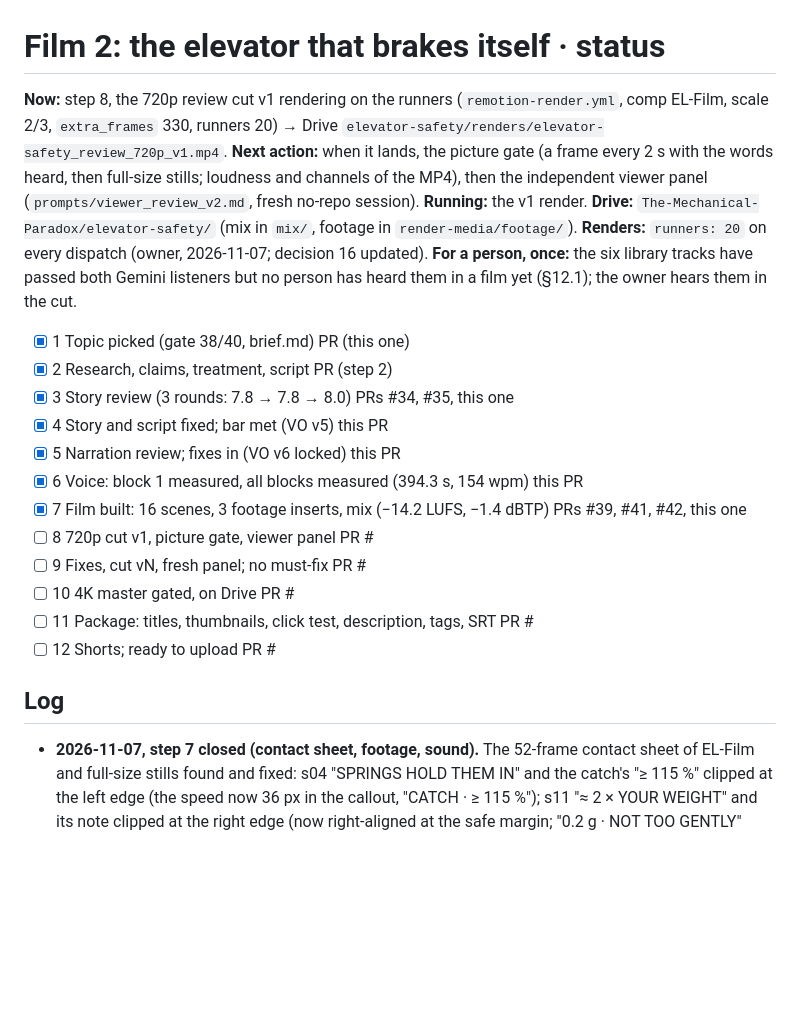
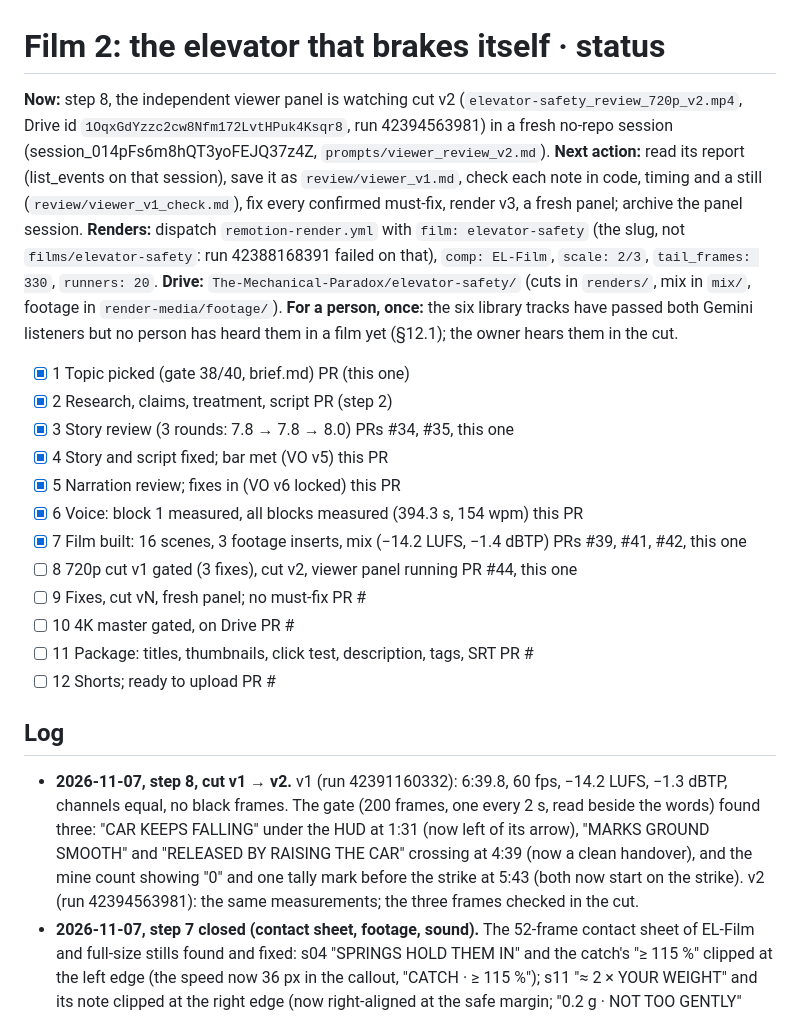
Before and after one commit to mkmk749278/The-Mechanical-Paradox, a Markdown page: films/elevator-safety/STATUS.md, the part around the change. GitHub-like rendering; blank space fills up the shorter version.

Commit message:
Film 2 · step 8: cut v2 checked, independent viewer panel running
Co-Authored-By: Claude Opus 5.5 <noreply@anthropic.com>
Claude-Session: https://claude.ai/code/session_014pFs6jWkuf2LAq5DNn14xC

```diff
--- a/films/elevator-safety/STATUS.md
+++ b/films/elevator-safety/STATUS.md
@@ -1,11 +1,13 @@
 # Film 2: the elevator that brakes itself · status
 
-**Now:** step 8, the 720p review cut v1 rendering on the runners (`remotion-render.yml`, comp EL-Film, scale 2/3,
-`extra_frames` 330, runners 20) → Drive `elevator-safety/renders/elevator-safety_review_720p_v1.mp4`. **Next action:** when it
-lands, the picture gate (a frame every 2 s with the words heard, then full-size stills; loudness and channels of the
-MP4), then the independent viewer panel (`prompts/viewer_review_v2.md`, fresh no-repo session).
-**Running:** the v1 render. **Drive:** `The-Mechanical-Paradox/elevator-safety/` (mix in `mix/`, footage in
-`render-media/footage/`). **Renders:** `runners: 20` on every dispatch (owner, 2026-11-07; decision 16 updated).
+**Now:** step 8, the independent viewer panel is watching cut v2 (`elevator-safety_review_720p_v2.mp4`, Drive id
+`1OqxGdYzzc2cw8Nfm172LvtHPuk4Ksqr8`, run 42394563981) in a fresh no-repo session (session_014pFs6m8hQT3yoFEJQ37z4Z,
+`prompts/viewer_review_v2.md`). **Next action:** read its report (list_events on that session), save it as
+`review/viewer_v1.md`, check each note in code, timing and a still (`review/viewer_v1_check.md`), fix every confirmed
+must-fix, render v3, a fresh panel; archive the panel session. **Renders:** dispatch `remotion-render.yml` with
+`film: elevator-safety` (the slug, not `films/elevator-safety`: run 42388168391 failed on that), `comp: EL-Film`,
+`scale: 2/3`, `tail_frames: 330`, `runners: 20`. **Drive:** `The-Mechanical-Paradox/elevator-safety/` (cuts in
+`renders/`, mix in `mix/`, footage in `render-media/footage/`).
 **For a person, once:** the six library tracks have passed both Gemini listeners but no person has heard them in a film
 yet (§12.1); the owner hears them in the cut.
 
@@ -16,13 +18,18 @@ yet (§12.1); the owner hears them in the cut.
 - [x] 5 Narration review; fixes in (VO v6 locked)            this PR
 - [x] 6 Voice: block 1 measured, all blocks measured (394.3 s, 154 wpm)   this PR
 - [x] 7 Film built: 16 scenes, 3 footage inserts, mix (−14.2 LUFS, −1.4 dBTP)   PRs #39, #41, #42, this one
-- [ ] 8 720p cut v1, picture gate, viewer panel              PR #
+- [ ] 8 720p cut v1 gated (3 fixes), cut v2, viewer panel running   PR #44, this one
 - [ ] 9 Fixes, cut vN, fresh panel; no must-fix              PR #
 - [ ] 10 4K master gated, on Drive                           PR #
 - [ ] 11 Package: titles, thumbnails, click test, description, tags, SRT   PR #
 - [ ] 12 Shorts; ready to upload                             PR #
 
 ## Log
+- **2026-11-07, step 8, cut v1 → v2.** v1 (run 42391160332): 6:39.8, 60 fps, −14.2 LUFS, −1.3 dBTP, channels equal,
+  no black frames. The gate (200 frames, one every 2 s, read beside the words) found three: "CAR KEEPS FALLING" under
+  the HUD at 1:31 (now left of its arrow), "MARKS GROUND SMOOTH" and "RELEASED BY RAISING THE CAR" crossing at 4:39
+  (now a clean handover), and the mine count showing "0" and one tally mark before the strike at 5:43 (both now start
+  on the strike). v2 (run 42394563981): the same measurements; the three frames checked in the cut.
 - **2026-11-07, step 7 closed (contact sheet, footage, sound).** The 52-frame contact sheet of EL-Film and full-size
   stills found and fixed: s04 "SPRINGS HOLD THEM IN" and the catch's "≥ 115 %" clipped at the left edge (the speed now
   36 px in the callout, "CATCH · ≥ 115 %"); s11 "≈ 2 × YOUR WEIGHT" and its note clipped at the right edge (now
```
